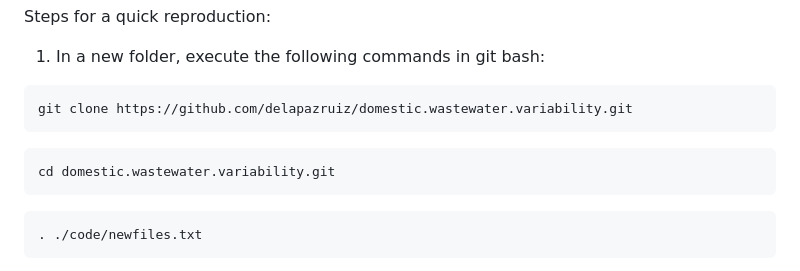
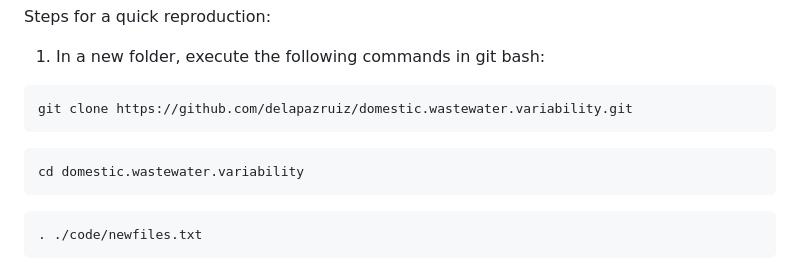
Before and after one commit to delapazruiz/domestic.wastewater.variability, a Markdown page: README.md, the part around the change. Rendered like a GitHub page.

Commit message:
cd fixed

````diff
--- a/README.md
+++ b/README.md
@@ -94,7 +94,7 @@ git clone https://github.com/delapazruiz/domestic.wastewater.variability.git
 ```
 
 ``` bash
-cd domestic.wastewater.variability.git
+cd domestic.wastewater.variability
 ```
 
 ``` bash
````
